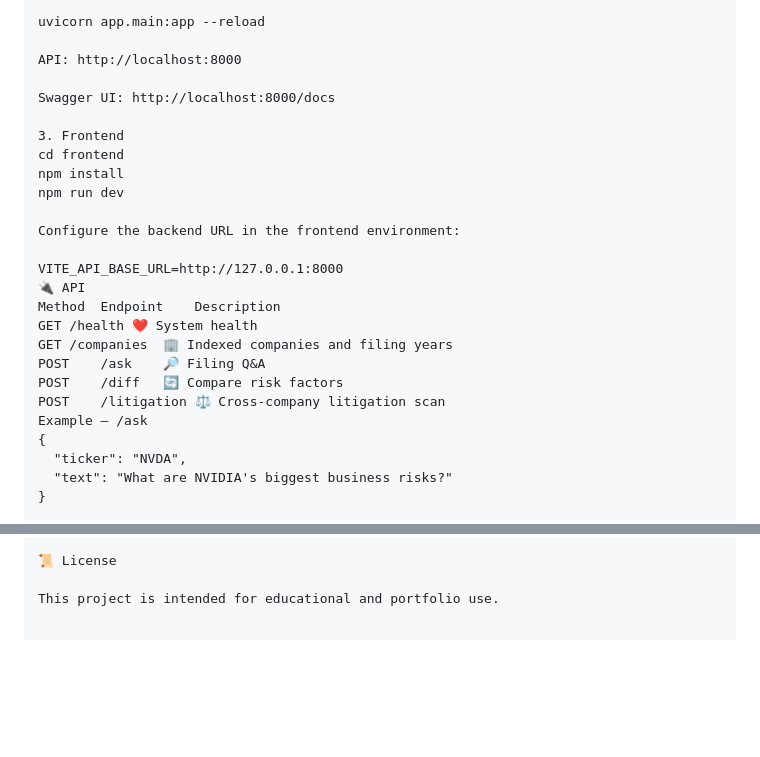
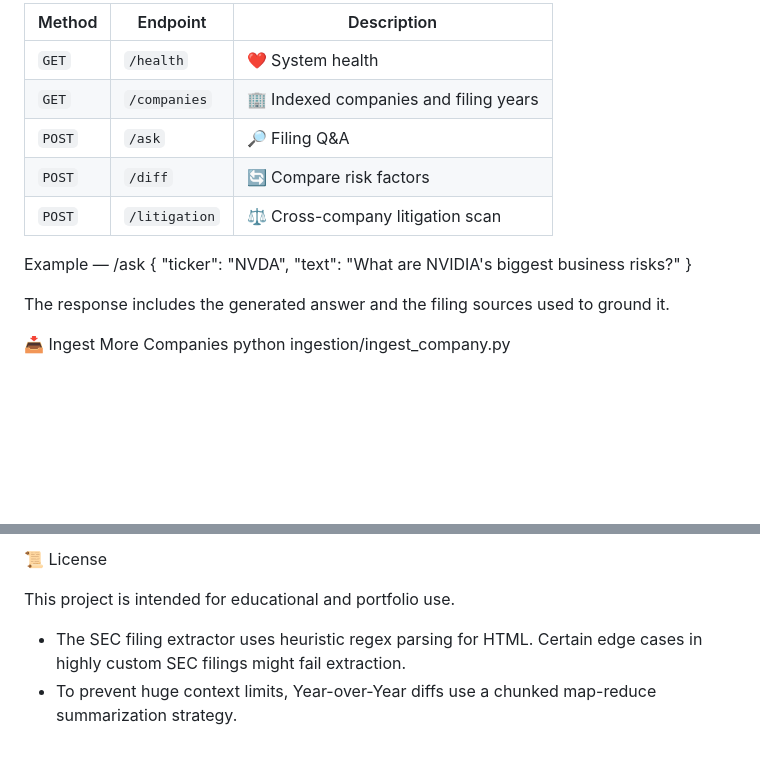
Before and after one commit to pratyushh2/Filing-Intelligence-Platform, a Markdown page: README.md, 2 parts joined by grey strips. Drawn GitHub-style; blank space fills up the shorter version.

Commit message:
Revise README for improved clarity and organization
Updated README to enhance clarity and structure, including setup instructions and feature descriptions.

```diff
--- a/README.md
+++ b/README.md
@@ -84,25 +48,12 @@ Start the API:
 
-uvicorn app.main:app --reload
+| Method | Endpoint      | Description                           |
+| ------ | ------------- | ------------------------------------- |
+| `GET`  | `/health`     | ❤️ System health                      |
+| `GET`  | `/companies`  | 🏢 Indexed companies and filing years |
+| `POST` | `/ask`        | 🔎 Filing Q&A                         |
+| `POST` | `/diff`       | 🔄 Compare risk factors               |
+| `POST` | `/litigation` | ⚖️ Cross-company litigation scan      |
 
-API: http://localhost:8000
-
-Swagger UI: http://localhost:8000/docs
-
-3. Frontend
-cd frontend
-npm install
-npm run dev
-
-Configure the backend URL in the frontend environment:
-
-VITE_API_BASE_URL=http://127.0.0.1:8000
-🔌 API
-Method	Endpoint	Description
-GET	/health	❤️ System health
-GET	/companies	🏢 Indexed companies and filing years
-POST	/ask	🔎 Filing Q&A
-POST	/diff	🔄 Compare risk factors
-POST	/litigation	⚖️ Cross-company litigation scan
 Example — /ask
 {
   "ticker": "NVDA",
@@ -135,3 +86,7 @@ ChromaDB is currently configured as a persistent local vector store.
 📜 License
 
 This project is intended for educational and portfolio use.
+
+
+* The SEC filing extractor uses heuristic regex parsing for HTML. Certain edge cases in highly custom SEC filings might fail extraction.
+* To prevent huge context limits, Year-over-Year diffs use a chunked map-reduce summarization strategy.
```
Also changed, not shown: other parts of README.md (+35 -71 lines).
